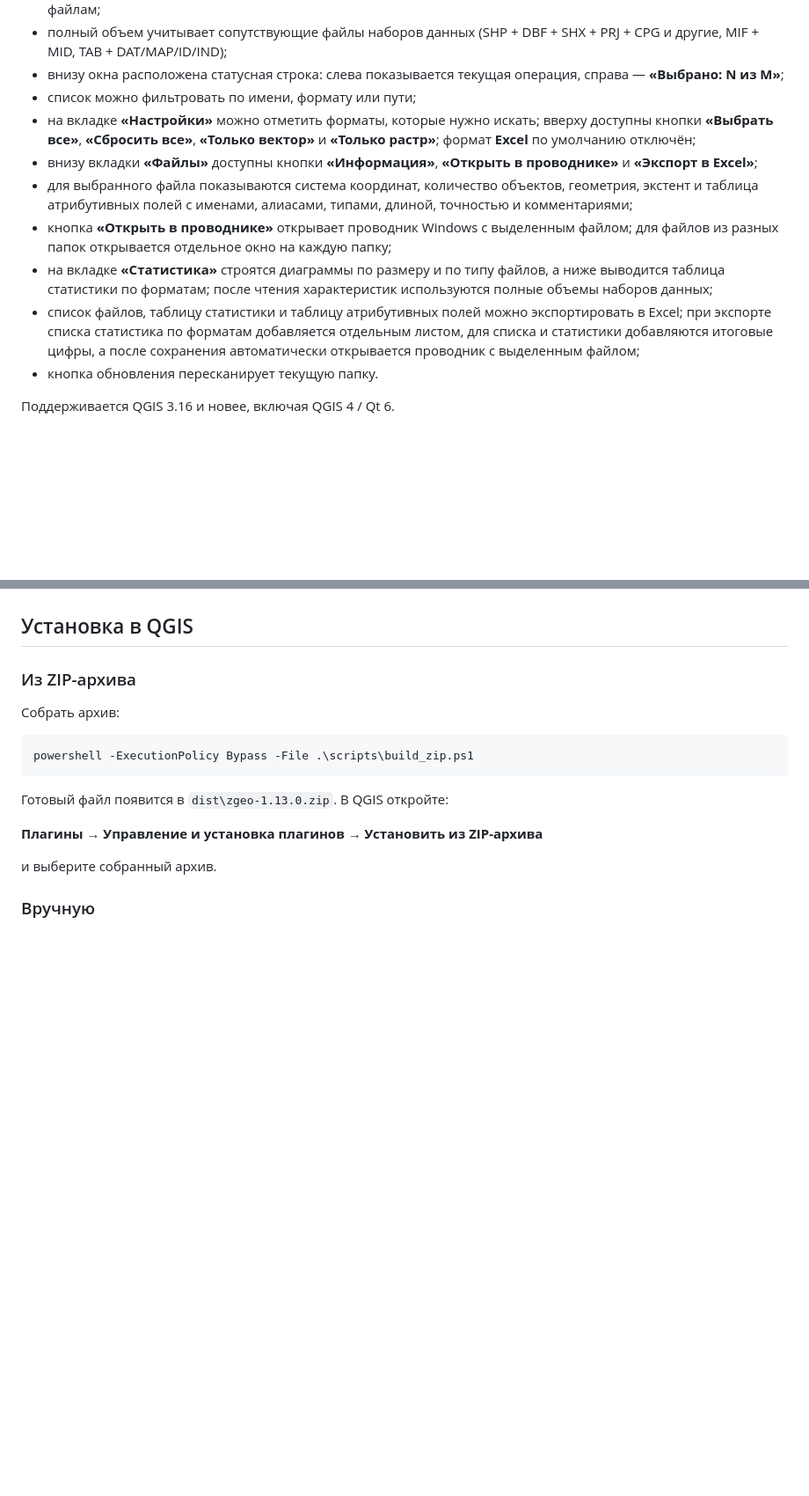
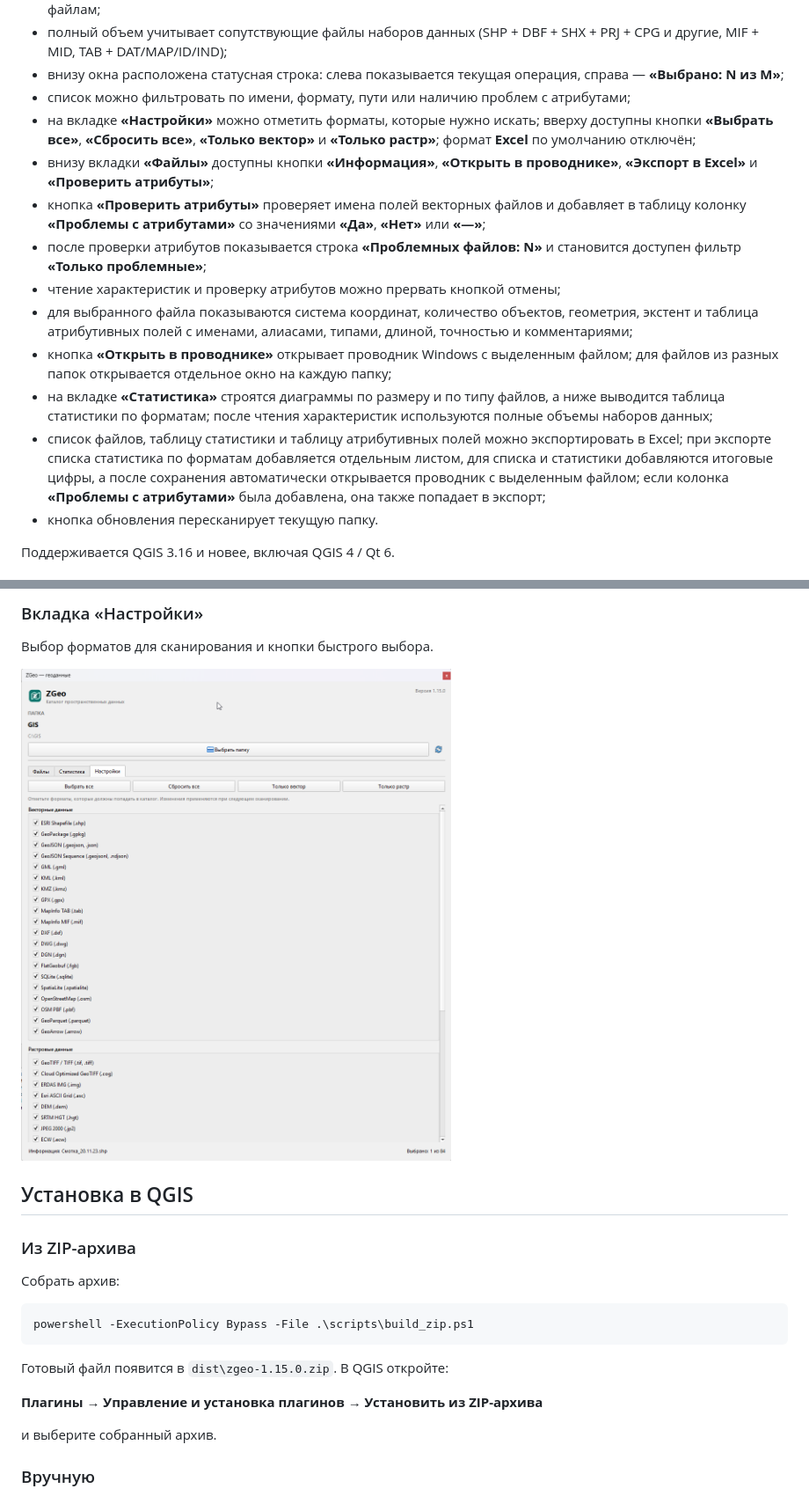
Before and after one commit to gloryvictory/zgeo, a Markdown page: README.md, 2 parts joined by grey strips. Shown at 88% size. GitHub-like rendering; pictures changed too: img/screen_3.png (added); blank space fills up the shorter version.

````diff
--- a/README.md
+++ b/README.md
@@ -16,13 +16,16 @@
 - над списком показываются количество файлов и их общий объем; при фильтрации объем считается по видимым файлам;
 - полный объем учитывает сопутствующие файлы наборов данных (SHP + DBF + SHX + PRJ + CPG и другие, MIF + MID, TAB + DAT/MAP/ID/IND);
 - внизу окна расположена статусная строка: слева показывается текущая операция, справа — **«Выбрано: N из M»**;
-- список можно фильтровать по имени, формату или пути;
+- список можно фильтровать по имени, формату, пути или наличию проблем с атрибутами;
 - на вкладке **«Настройки»** можно отметить форматы, которые нужно искать; вверху доступны кнопки **«Выбрать все»**, **«Сбросить все»**, **«Только вектор»** и **«Только растр»**; формат **Excel** по умолчанию отключён;
-- внизу вкладки **«Файлы»** доступны кнопки **«Информация»**, **«Открыть в проводнике»** и **«Экспорт в Excel»**;
+- внизу вкладки **«Файлы»** доступны кнопки **«Информация»**, **«Открыть в проводнике»**, **«Экспорт в Excel»** и **«Проверить атрибуты»**;
+- кнопка **«Проверить атрибуты»** проверяет имена полей векторных файлов и добавляет в таблицу колонку **«Проблемы с атрибутами»** со значениями **«Да»**, **«Нет»** или **«—»**;
+- после проверки атрибутов показывается строка **«Проблемных файлов: N»** и становится доступен фильтр **«Только проблемные»**;
+- чтение характеристик и проверку атрибутов можно прервать кнопкой отмены;
 - для выбранного файла показываются система координат, количество объектов, геометрия, экстент и таблица атрибутивных полей с именами, алиасами, типами, длиной, точностью и комментариями;
 - кнопка **«Открыть в проводнике»** открывает проводник Windows с выделенным файлом; для файлов из разных папок открывается отдельное окно на каждую папку;
 - на вкладке **«Статистика»** строятся диаграммы по размеру и по типу файлов, а ниже выводится таблица статистики по форматам; после чтения характеристик используются полные объемы наборов данных;
-- список файлов, таблицу статистики и таблицу атрибутивных полей можно экспортировать в Excel; при экспорте списка статистика по форматам добавляется отдельным листом, для списка и статистики добавляются итоговые цифры, а после сохранения автоматически открывается проводник с выделенным файлом;
+- список файлов, таблицу статистики и таблицу атрибутивных полей можно экспортировать в Excel; при экспорте списка статистика по форматам добавляется отдельным листом, для списка и статистики добавляются итоговые цифры, а после сохранения автоматически открывается проводник с выделенным файлом; если колонка **«Проблемы с атрибутами»** была добавлена, она также попадает в экспорт;
 - кнопка обновления пересканирует текущую папку.
 
 Поддерживается QGIS 3.16 и новее, включая QGIS 4 / Qt 6.
@@ -29,3 +47,8 @@
+### Вкладка «Настройки»
+
+Выбор форматов для сканирования и кнопки быстрого выбора.
+
+<img src="img/screen_3.png" alt="Вкладка «Настройки»" width="720">
 
 ## Установка в QGIS
 
@@ -37,7 +60,7 @@
 powershell -ExecutionPolicy Bypass -File .\scripts\build_zip.ps1
 ```
 
-Готовый файл появится в `dist\zgeo-1.13.0.zip`. В QGIS откройте:
+Готовый файл появится в `dist\zgeo-1.15.0.zip`. В QGIS откройте:
 
 **Плагины → Управление и установка плагинов → Установить из ZIP-архива**
 
````
Also changed, not shown: other parts of README.md (+48 -16 lines), img/screen_1.png (added), img/screen_2.png (added), 7 other files.
